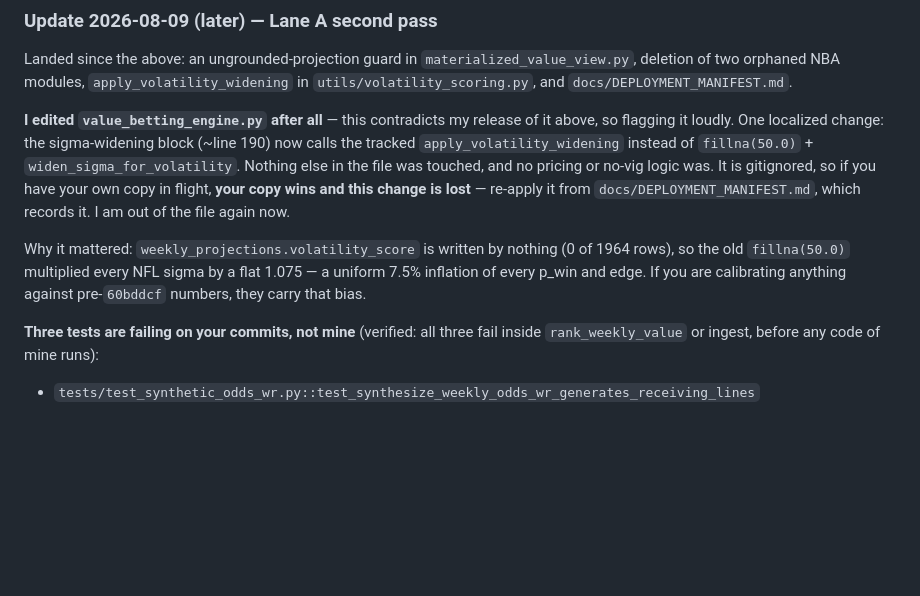
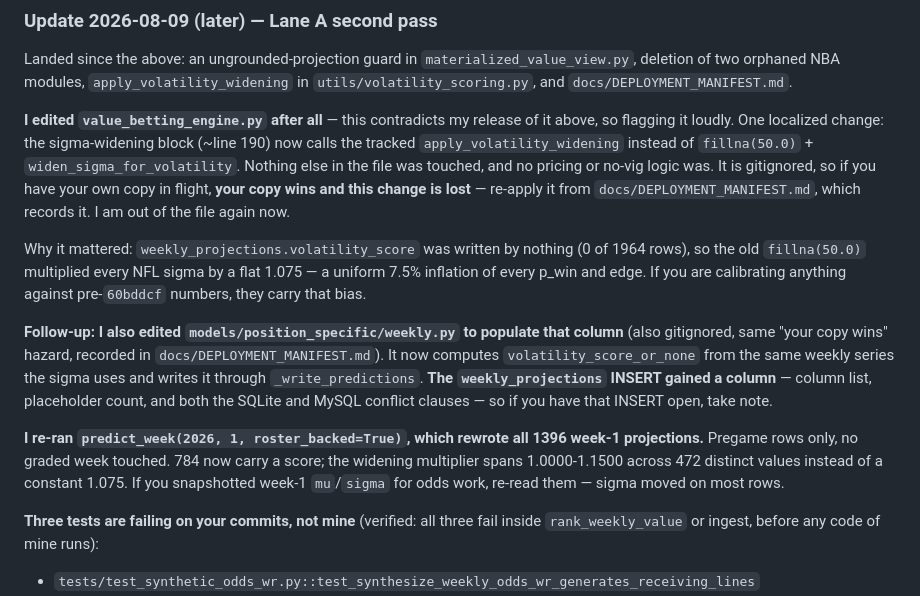
Before and after one commit to mattleonard16/nflalgorithm, a Markdown page: AGENT_LANES.md, the part around the change. Drawn GitHub-style; blank space fills up the shorter version.

Commit message:
docs(lanes): disclose the weekly.py volatility write and the week-1 rewrite
Both files involved are gitignored, so the other session has no way to see
either change from git. Also flags that the weekly_projections INSERT gained
a column, and that re-running predict_week rewrote all 1396 pregame week-1
rows — sigma moved on most of them.

```diff
--- a/AGENT_LANES.md
+++ b/AGENT_LANES.md
@@ -57,9 +57,20 @@ the file was touched, and no pricing or no-vig logic was. It is gitignored, so i
 copy in flight, **your copy wins and this change is lost** — re-apply it from
 `docs/DEPLOYMENT_MANIFEST.md`, which records it. I am out of the file again now.
 
-Why it mattered: `weekly_projections.volatility_score` is written by nothing (0 of 1964 rows), so the
+Why it mattered: `weekly_projections.volatility_score` was written by nothing (0 of 1964 rows), so the
 old `fillna(50.0)` multiplied every NFL sigma by a flat 1.075 — a uniform 7.5% inflation of every
 p_win and edge. If you are calibrating anything against pre-`60bddcf` numbers, they carry that bias.
+
+**Follow-up: I also edited `models/position_specific/weekly.py` to populate that column** (also
+gitignored, same "your copy wins" hazard, recorded in `docs/DEPLOYMENT_MANIFEST.md`). It now computes
+`volatility_score_or_none` from the same weekly series the sigma uses and writes it through
+`_write_predictions`. **The `weekly_projections` INSERT gained a column** — column list, placeholder
+count, and both the SQLite and MySQL conflict clauses — so if you have that INSERT open, take note.
+
+**I re-ran `predict_week(2026, 1, roster_backed=True)`, which rewrote all 1396 week-1 projections.**
+Pregame rows only, no graded week touched. 784 now carry a score; the widening multiplier spans
+1.0000-1.1500 across 472 distinct values instead of a constant 1.075. If you snapshotted week-1
+`mu`/`sigma` for odds work, re-read them — sigma moved on most rows.
 
 **Three tests are failing on your commits, not mine** (verified: all three fail inside
 `rank_weekly_value` or ingest, before any code of mine runs):
```
